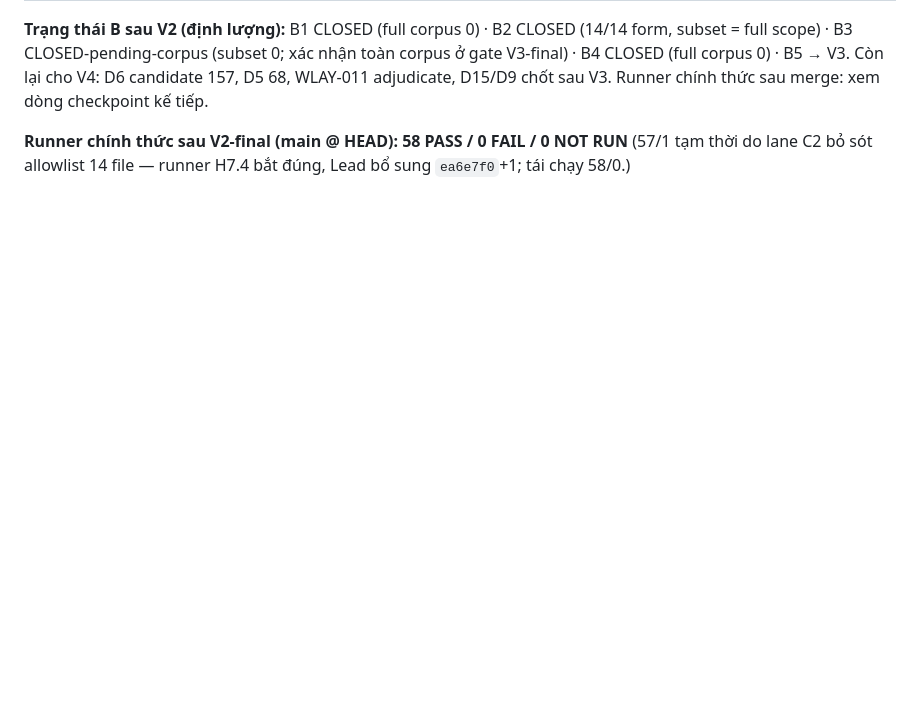
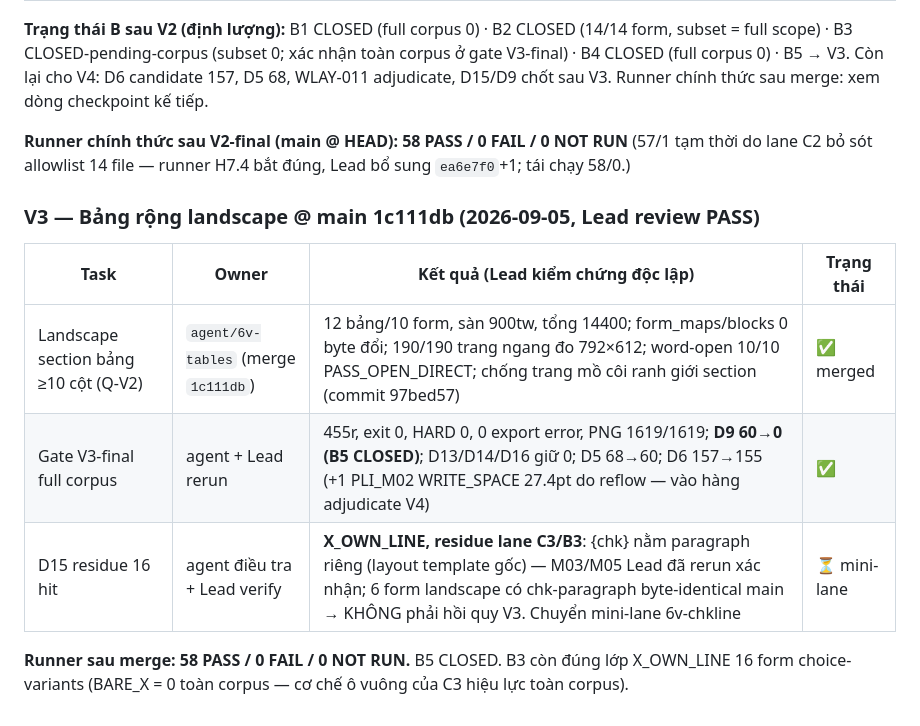
Before and after one commit to Zedlchoke/dangky_kinhdoanh, a Markdown page: docs/execution_ledger.md, the part around the change. GitHub-like rendering; blank space fills up the shorter version.

Commit message:
docs(6V-V3): checkpoint @ 1c111db — B5 CLOSED (D9=0 full corpus, 190 trang landscape), B3 residue 16 form X_OWN_LINE chuyen mini-lane, D6 +1 candidate PLI_M02 vao V4

```diff
--- a/docs/execution_ledger.md
+++ b/docs/execution_ledger.md
@@ -502,3 +502,15 @@ sau V3. Runner chính thức sau merge: xem dòng checkpoint kế tiếp.
 **Runner chính thức sau V2-final (main @ HEAD): 58 PASS / 0 FAIL / 0 NOT RUN**
 (57/1 tạm thời do lane C2 bỏ sót allowlist 14 file — runner H7.4 bắt đúng,
 Lead bổ sung `ea6e7f0`+1; tái chạy 58/0.)
+
+### V3 — Bảng rộng landscape @ main 1c111db (2026-09-05, Lead review PASS)
+
+| Task | Owner | Kết quả (Lead kiểm chứng độc lập) | Trạng thái |
+|---|---|---|---|
+| Landscape section bảng ≥10 cột (Q-V2) | `agent/6v-tables` (merge `1c111db`) | 12 bảng/10 form, sàn 900tw, tổng 14400; form_maps/blocks 0 byte đổi; 190/190 trang ngang đo 792×612; word-open 10/10 PASS_OPEN_DIRECT; chống trang mồ côi ranh giới section (commit 97bed57) | ✅ merged |
+| Gate V3-final full corpus | agent + Lead rerun | 455r, exit 0, HARD 0, 0 export error, PNG 1619/1619; **D9 60→0 (B5 CLOSED)**; D13/D14/D16 giữ 0; D5 68→60; D6 157→155 (+1 PLI_M02 WRITE_SPACE 27.4pt do reflow — vào hàng adjudicate V4) | ✅ |
+| D15 residue 16 hit | agent điều tra + Lead verify | **X_OWN_LINE, residue lane C3/B3**: {chk} nằm paragraph riêng (layout template gốc) — M03/M05 Lead đã rerun xác nhận; 6 form landscape có chk-paragraph byte-identical main → KHÔNG phải hồi quy V3. Chuyển mini-lane 6v-chkline | ⏳ mini-lane |
+
+**Runner sau merge: 58 PASS / 0 FAIL / 0 NOT RUN.** B5 CLOSED. B3 còn đúng
+lớp X_OWN_LINE 16 form choice-variants (BARE_X = 0 toàn corpus — cơ chế ô
+vuông của C3 hiệu lực toàn corpus).
```
